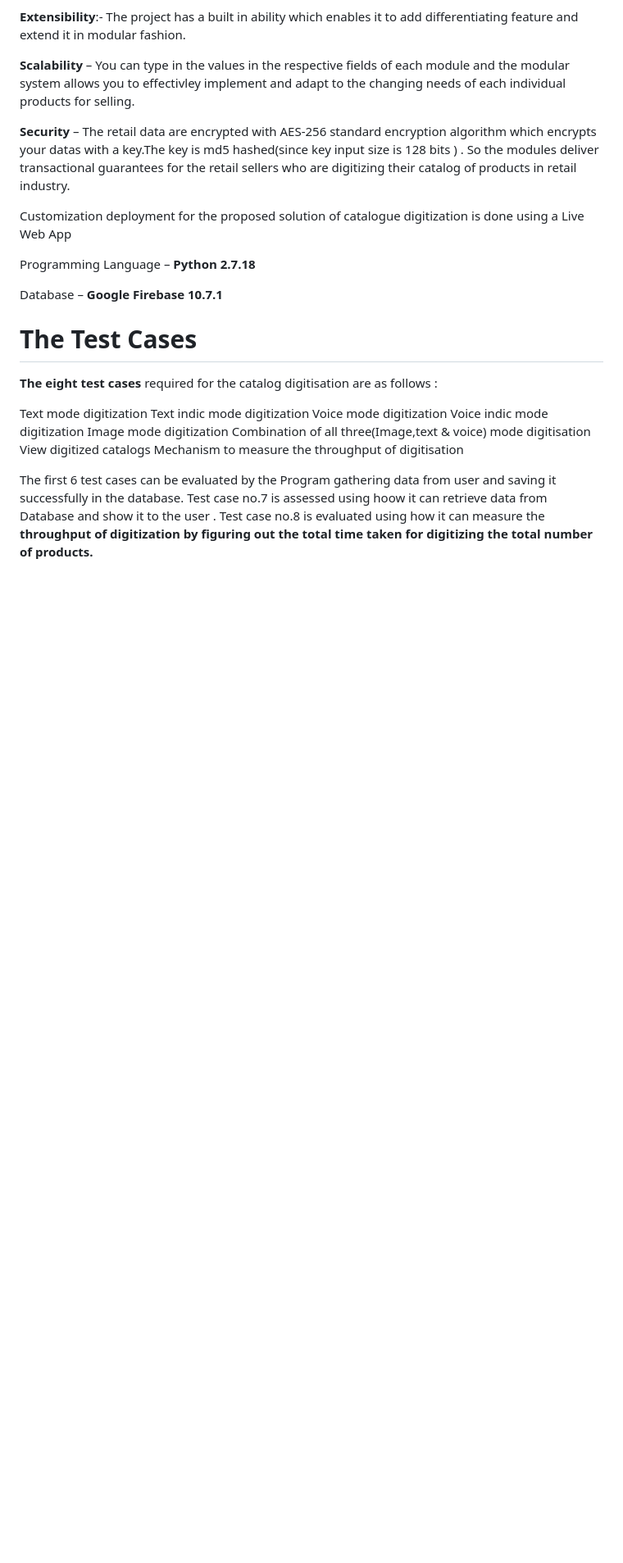
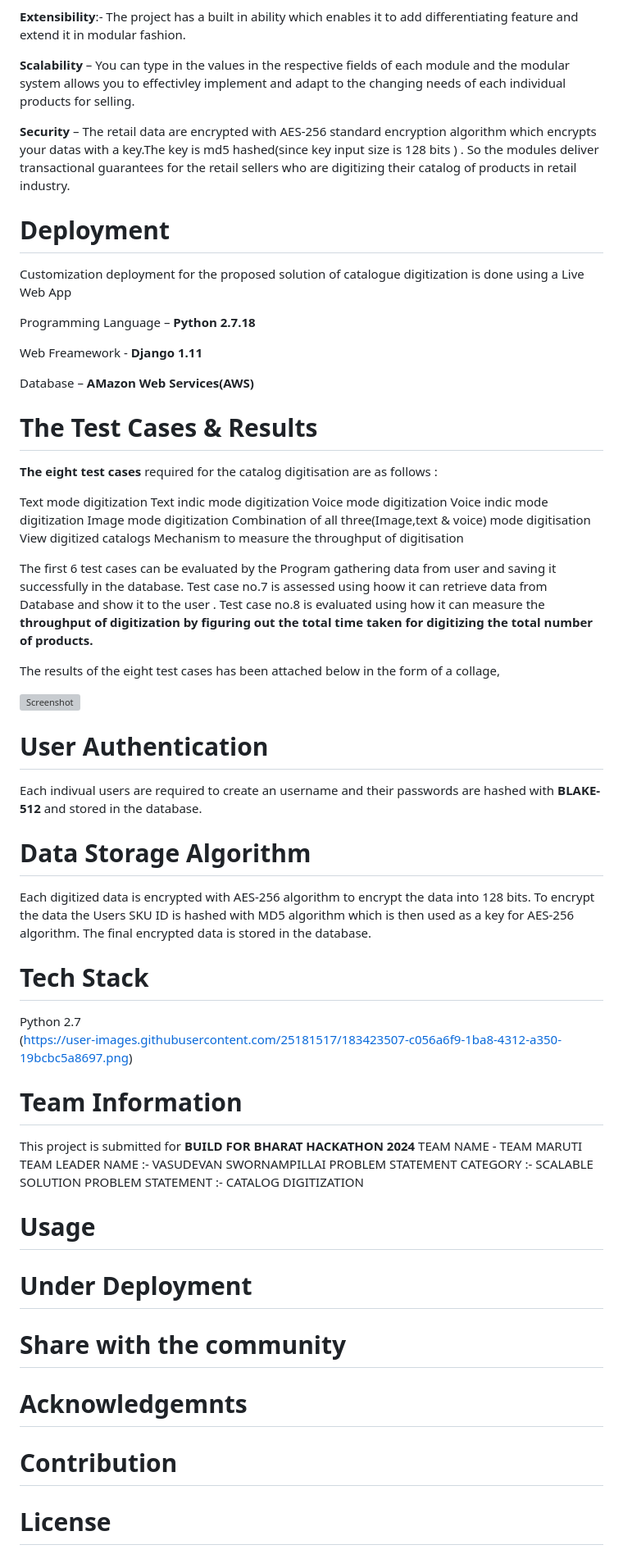
Before and after one commit to VasudevanS1906/Catalog-Digitization, a Markdown page: README.MD, the part around the change printed below. Shown: that part at 82% size. GitHub-like rendering; blank space fills up the shorter version; grey boxes are pictures that could not be loaded.

```diff
--- a/README.MD
+++ b/README.MD
@@ -102,14 +111,18 @@ Each module’s behavior is unique as it receives request from user it accepst t
 
 **Security** – The retail data are encrypted with AES-256 standard encryption algorithm which encrypts your datas with a key.The key is md5 hashed(since key input size is 128 bits ) . So the modules deliver transactional guarantees for the retail sellers who are digitizing their catalog of products in retail industry.
 
+# Deployment
+
 Customization deployment for the proposed solution of catalogue digitization is done using a
 Live Web App
 
 Programming Language – **Python 2.7.18**
 
-Database – **Google Firebase 10.7.1**
+Web Freamework - **Django 1.11**
 
-# The Test Cases
+Database – **AMazon Web Services(AWS)**
+
+# The Test Cases & Results
 
 **The eight test cases** required for the catalog digitisation are as follows :
 
@@ -127,3 +140,39 @@ successfully in the database. Test case no.7 is assessed using hoow it can retri
 Database and show it to the user .
 Test case no.8 is evaluated using how it can measure the
 **throughput of digitization by figuring out the total time taken for digitizing the total number of products.**
+
+The results of the  eight test cases has been attached below in the form of a collage,
+
+![Screenshot](test_cases_results_collage.jpeg)
+
+# User Authentication
+
+Each indivual users are required to create an username and their passwords are hashed with **BLAKE-512** and stored in the database.
+
+# Data Storage Algorithm
+
+Each digitized data is encrypted with AES-256 algorithm to encrypt the data into 128 bits. To encrypt the data the Users SKU ID is hashed with MD5 algorithm which is then used as a key for AES-256 algorithm. The final encrypted data is stored in the database.
+
+# Tech Stack
+ Python 2.7
+(https://user-images.githubusercontent.com/25181517/183423507-c056a6f9-1ba8-4312-a350-19bcbc5a8697.png)
+
+# Team Information
+
+This project is submitted for **BUILD FOR BHARAT HACKATHON 2024**
+TEAM NAME - TEAM MARUTI
+TEAM LEADER NAME :- VASUDEVAN SWORNAMPILLAI
+PROBLEM STATEMENT CATEGORY :- SCALABLE SOLUTION
+PROBLEM STATEMENT :- CATALOG DIGITIZATION
+
+# Usage
+
+# Under Deployment
+
+# Share with the community
+
+# Acknowledgemnts
+
+# Contribution
+
+# License
```
Also changed, not shown: other parts of README.MD (+14 -5 lines).
